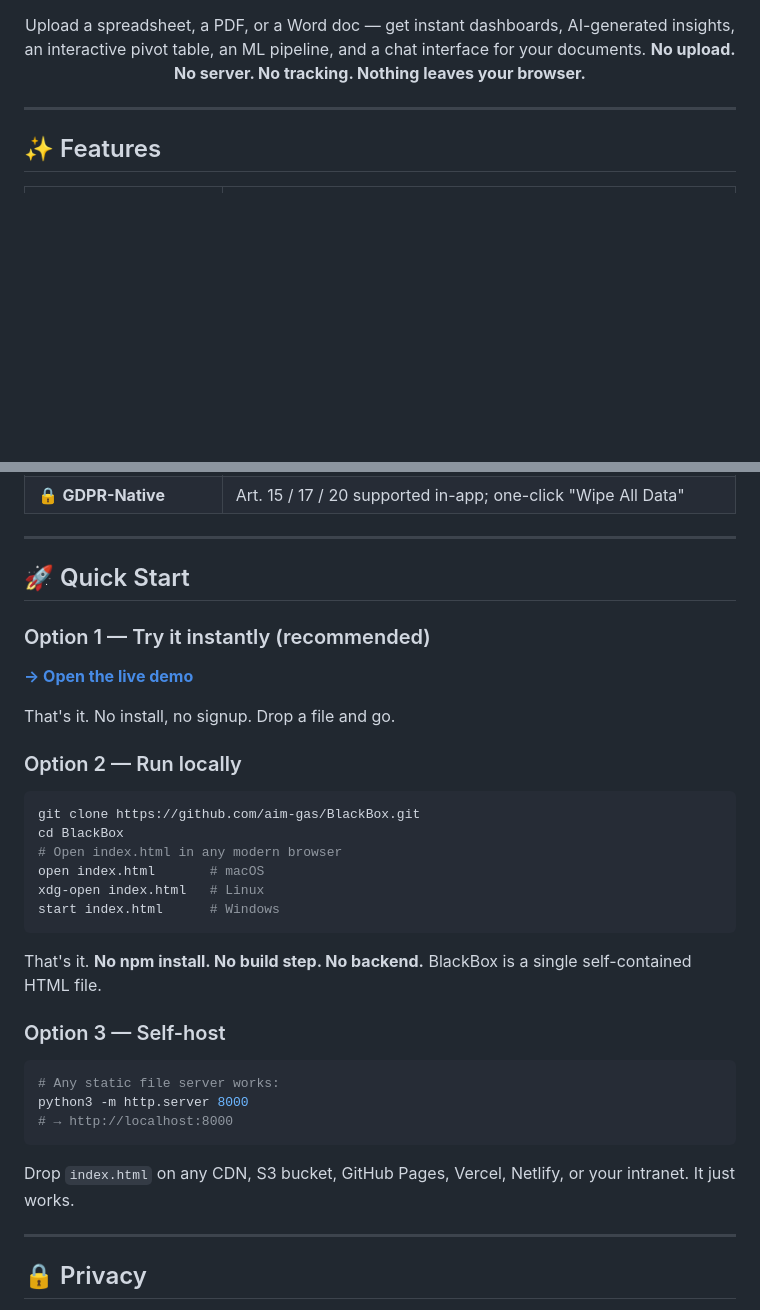
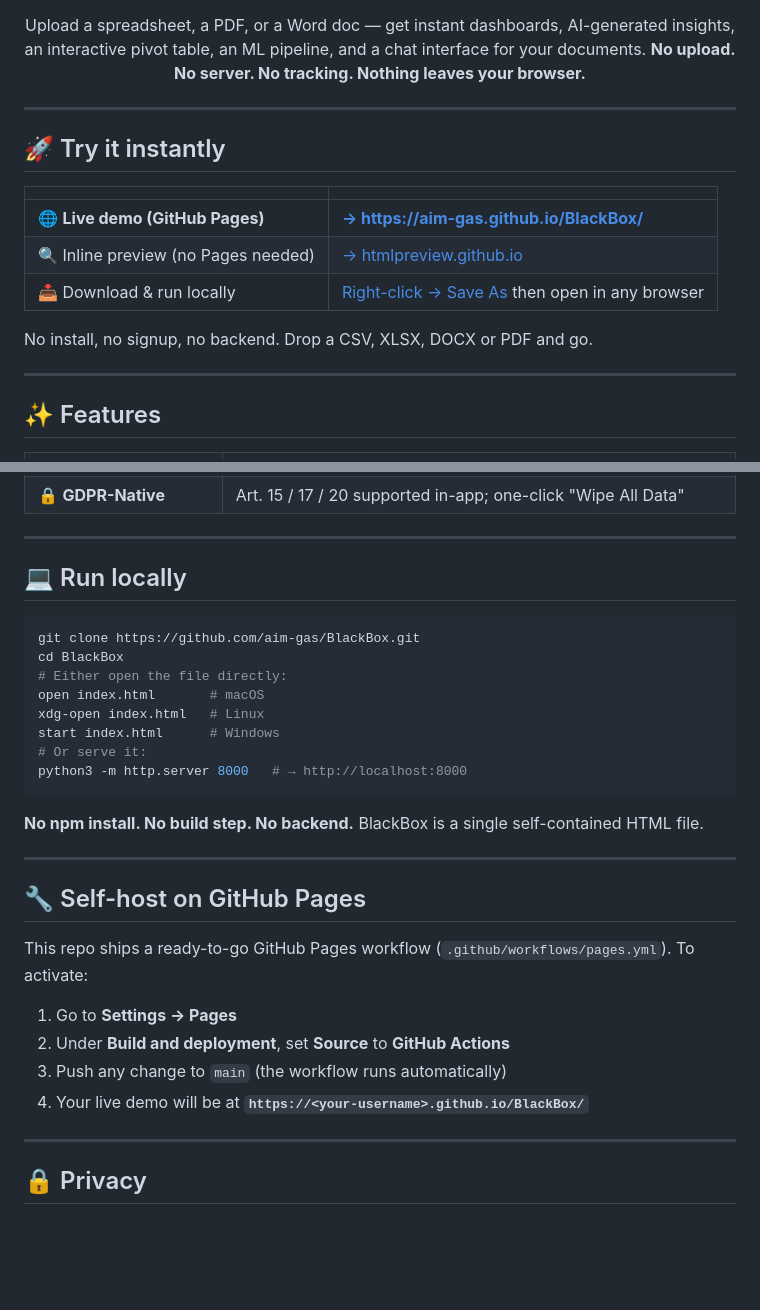
Before and after one commit to aim-gas/BlackBox, a Markdown page: README.md, 2 parts joined by grey strips. Rendered like a GitHub page; blank space fills up the shorter version.

Commit message:
docs: fix live-demo link — use GitHub Pages URL + add htmlpreview fallback

````diff
--- a/README.md
+++ b/README.md
@@ -14,6 +14,18 @@
 Upload a spreadsheet, a PDF, or a Word doc — get instant dashboards, AI-generated insights, an interactive pivot table, an ML pipeline, and a chat interface for your documents. **No upload. No server. No tracking. Nothing leaves your browser.**
 
 </div>
+
+---
+
+## 🚀 Try it instantly
+
+| | |
+|---|---|
+| 🌐 **Live demo (GitHub Pages)** | **[→ https://aim-gas.github.io/BlackBox/](https://aim-gas.github.io/BlackBox/)** |
+| 🔍 Inline preview (no Pages needed) | [→ htmlpreview.github.io](https://htmlpreview.github.io/?https://github.com/aim-gas/BlackBox/blob/main/index.html) |
+| 📥 Download & run locally | [Right-click → Save As](https://raw.githubusercontent.com/aim-gas/BlackBox/main/index.html) then open in any browser |
+
+No install, no signup, no backend. Drop a CSV, XLSX, DOCX or PDF and go.
 
 ---
 
@@ -36,36 +48,31 @@ Upload a spreadsheet, a PDF, or a Word doc — get instant dashboards, AI-genera
 
 ---
 
-## 🚀 Quick Start
-
-### Option 1 — Try it instantly (recommended)
-
-[**→ Open the live demo**](https://github.com/aim-gas/BlackBox/blob/main/index.html)
-
-That's it. No install, no signup. Drop a file and go.
-
-### Option 2 — Run locally
+## 💻 Run locally
 
 ```bash
 git clone https://github.com/aim-gas/BlackBox.git
 cd BlackBox
-# Open index.html in any modern browser
+# Either open the file directly:
 open index.html       # macOS
 xdg-open index.html   # Linux
 start index.html      # Windows
+# Or serve it:
+python3 -m http.server 8000   # → http://localhost:8000
 ```
 
-That's it. **No npm install. No build step. No backend.** BlackBox is a single self-contained HTML file.
+**No npm install. No build step. No backend.** BlackBox is a single self-contained HTML file.
 
-### Option 3 — Self-host
+---
 
-```bash
-# Any static file server works:
-python3 -m http.server 8000
-# → http://localhost:8000
-```
+## 🔧 Self-host on GitHub Pages
 
-Drop `index.html` on any CDN, S3 bucket, GitHub Pages, Vercel, Netlify, or your intranet. It just works.
+This repo ships a ready-to-go GitHub Pages workflow (`.github/workflows/pages.yml`). To activate:
+
+1. Go to **Settings → Pages**
+2. Under **Build and deployment**, set **Source** to **GitHub Actions**
+3. Push any change to `main` (the workflow runs automatically)
+4. Your live demo will be at **`https://<your-username>.github.io/BlackBox/`**
 
 ---
 
````
